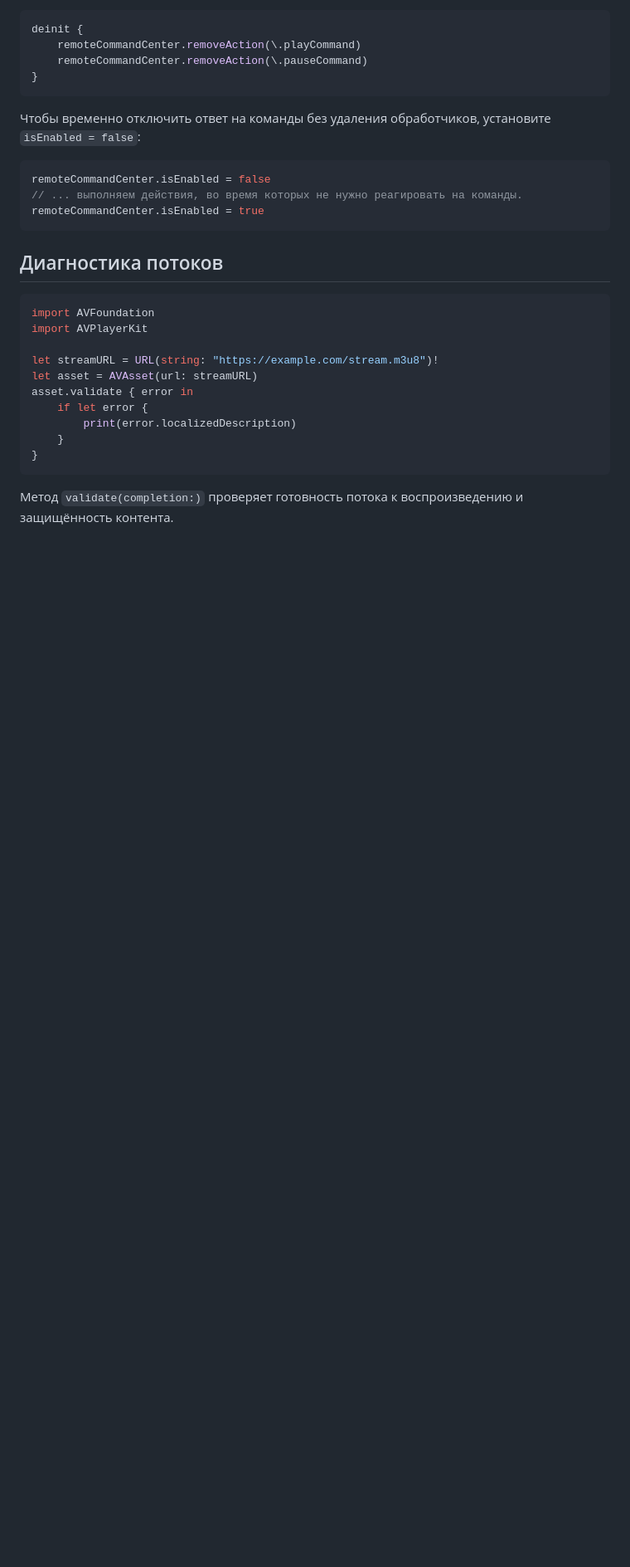
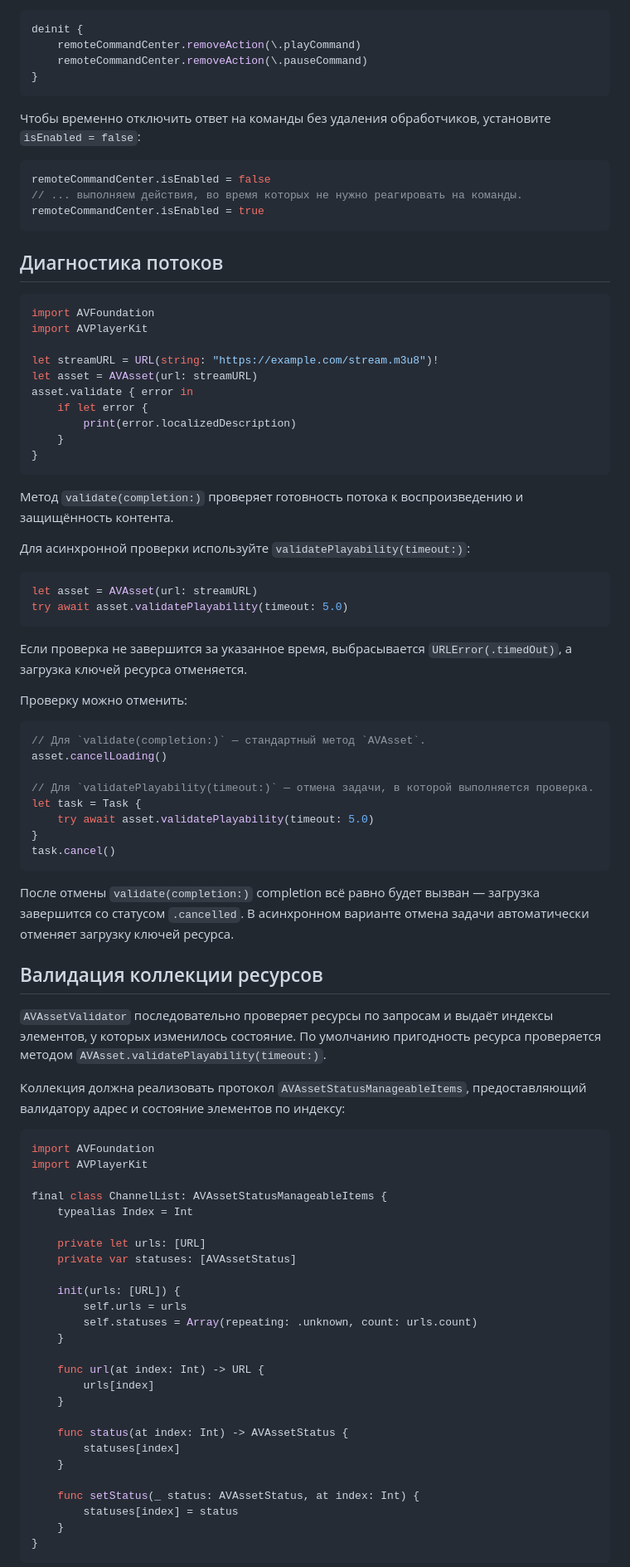
Before and after one commit to SwiftExtensions/AVPlayerKit, a Markdown page: README.md, the part around one of its changes. Shown at 83% size. Rendered like a GitHub page; blank space fills up the shorter version.

Commit message:
Обнови README.md

````diff
--- a/README.md
+++ b/README.md
@@ -272,3 +273,62 @@ asset.validate { error in
 
 Метод `validate(completion:)` проверяет готовность потока к воспроизведению и защищённость контента.
 
+Для асинхронной проверки используйте `validatePlayability(timeout:)`:
+
+```swift
+let asset = AVAsset(url: streamURL)
+try await asset.validatePlayability(timeout: 5.0)
+```
+
+Если проверка не завершится за указанное время, выбрасывается `URLError(.timedOut)`, а загрузка ключей ресурса отменяется.
+
+Проверку можно отменить:
+
+```swift
+// Для `validate(completion:)` — стандартный метод `AVAsset`.
+asset.cancelLoading()
+
+// Для `validatePlayability(timeout:)` — отмена задачи, в которой выполняется проверка.
+let task = Task {
+    try await asset.validatePlayability(timeout: 5.0)
+}
+task.cancel()
+```
+
+После отмены `validate(completion:)` completion всё равно будет вызван — загрузка завершится со статусом `.cancelled`. В асинхронном варианте отмена задачи автоматически отменяет загрузку ключей ресурса.
+
+## Валидация коллекции ресурсов
+
+`AVAssetValidator` последовательно проверяет ресурсы по запросам и выдаёт индексы элементов, у которых изменилось состояние. По умолчанию пригодность ресурса проверяется методом `AVAsset.validatePlayability(timeout:)`.
+
+Коллекция должна реализовать протокол `AVAssetStatusManageableItems`, предоставляющий валидатору адрес и состояние элементов по индексу:
+
+```swift
+import AVFoundation
+import AVPlayerKit
+
+final class ChannelList: AVAssetStatusManageableItems {
+    typealias Index = Int
+
+    private let urls: [URL]
+    private var statuses: [AVAssetStatus]
+
+    init(urls: [URL]) {
+        self.urls = urls
+        self.statuses = Array(repeating: .unknown, count: urls.count)
+    }
+
+    func url(at index: Int) -> URL {
+        urls[index]
+    }
+
+    func status(at index: Int) -> AVAssetStatus {
+        statuses[index]
+    }
+
+    func setStatus(_ status: AVAssetStatus, at index: Int) {
+        statuses[index] = status
+    }
+}
+```
+
````
Also changed, not shown: other parts of README.md (+66 -29 lines), Images/airplay-video-logo.png (added), Images/spm-logo.png (added).
